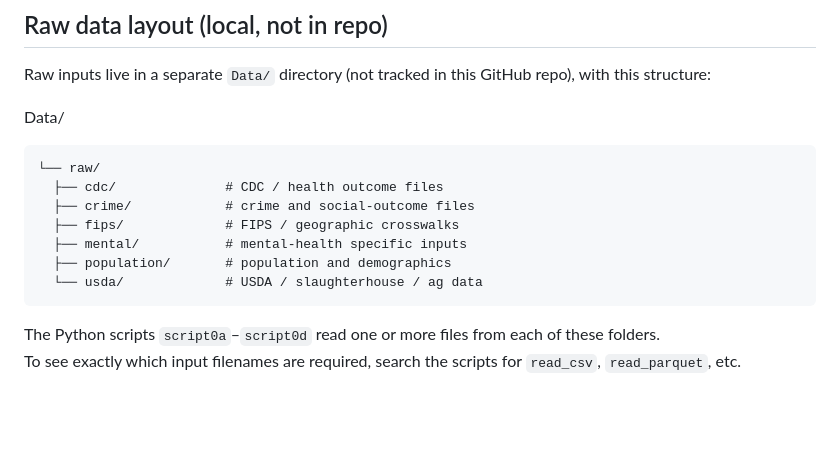
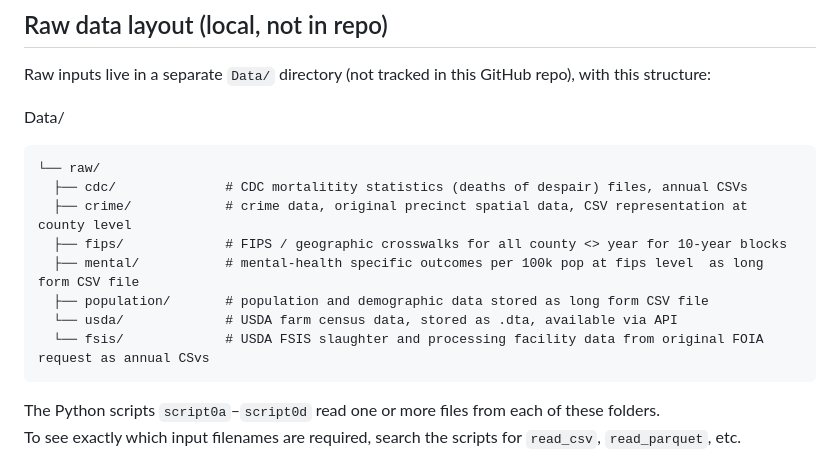
Before and after one commit to allegra-saggese/mentalhealth, a Markdown page: README.md, the part around the change. GitHub-like rendering; blank space fills up the shorter version.

Commit message:
increased detail on read me for the data folders

```diff
--- a/README.md
+++ b/README.md
@@ -36,12 +36,13 @@ Raw inputs live in a separate `Data/` directory (not tracked in this GitHub repo
 Data/
 
     └── raw/
-      ├── cdc/              # CDC / health outcome files
-      ├── crime/            # crime and social-outcome files
-      ├── fips/             # FIPS / geographic crosswalks
-      ├── mental/           # mental-health specific inputs
-      ├── population/       # population and demographics
-      └── usda/             # USDA / slaughterhouse / ag data
+      ├── cdc/              # CDC mortalitity statistics (deaths of despair) files, annual CSVs
+      ├── crime/            # crime data, original precinct spatial data, CSV representation at county level
+      ├── fips/             # FIPS / geographic crosswalks for all county <> year for 10-year blocks
+      ├── mental/           # mental-health specific outcomes per 100k pop at fips level  as long form CSV file
+      ├── population/       # population and demographic data stored as long form CSV file
+      └── usda/             # USDA farm census data, stored as .dta, available via API
+      └── fsis/             # USDA FSIS slaughter and processing facility data from original FOIA request as annual CSvs
 
 The Python scripts `script0a`–`script0d` read one or more files from each of these folders.
 To see exactly which input filenames are required, search the scripts for `read_csv`, `read_parquet`, etc.
```
